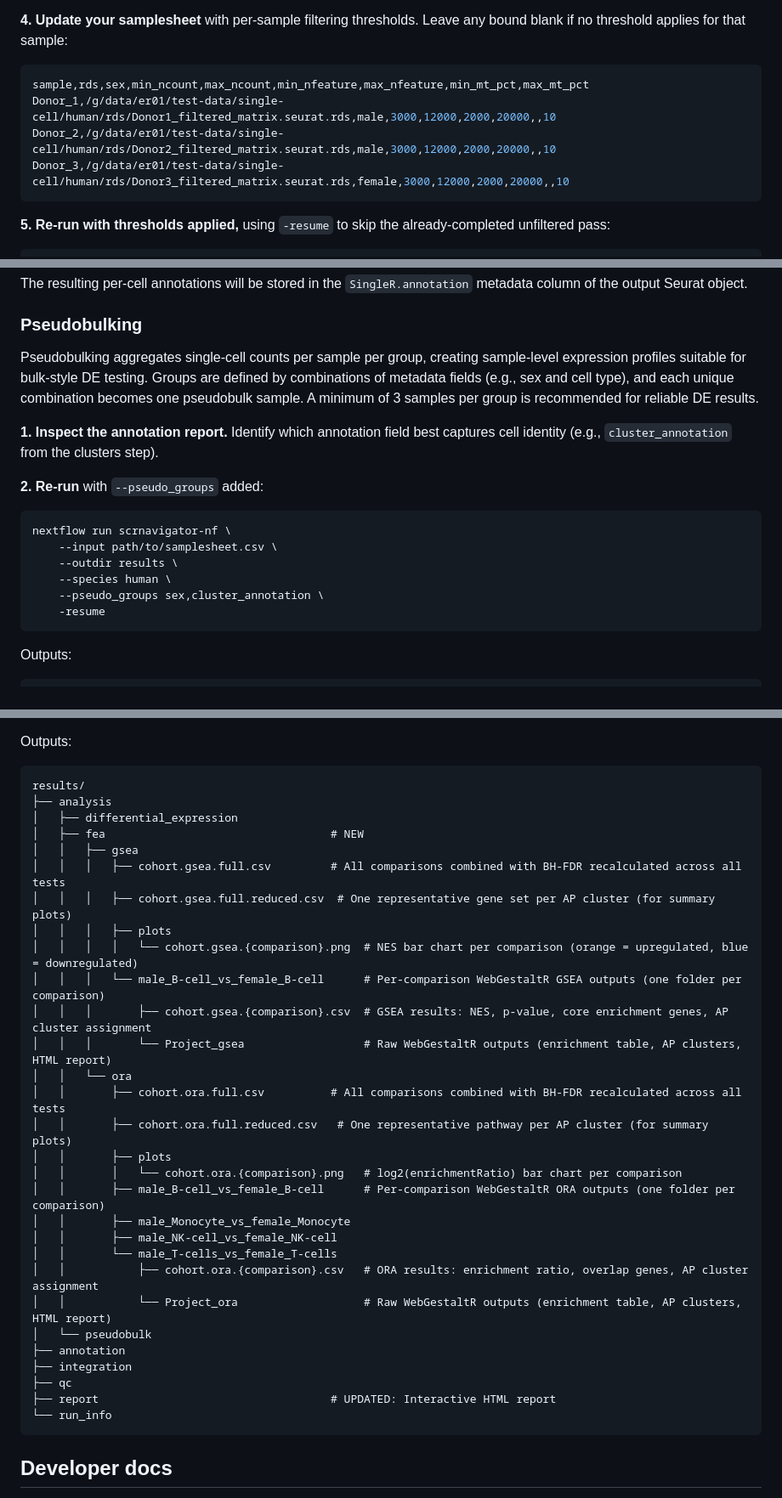
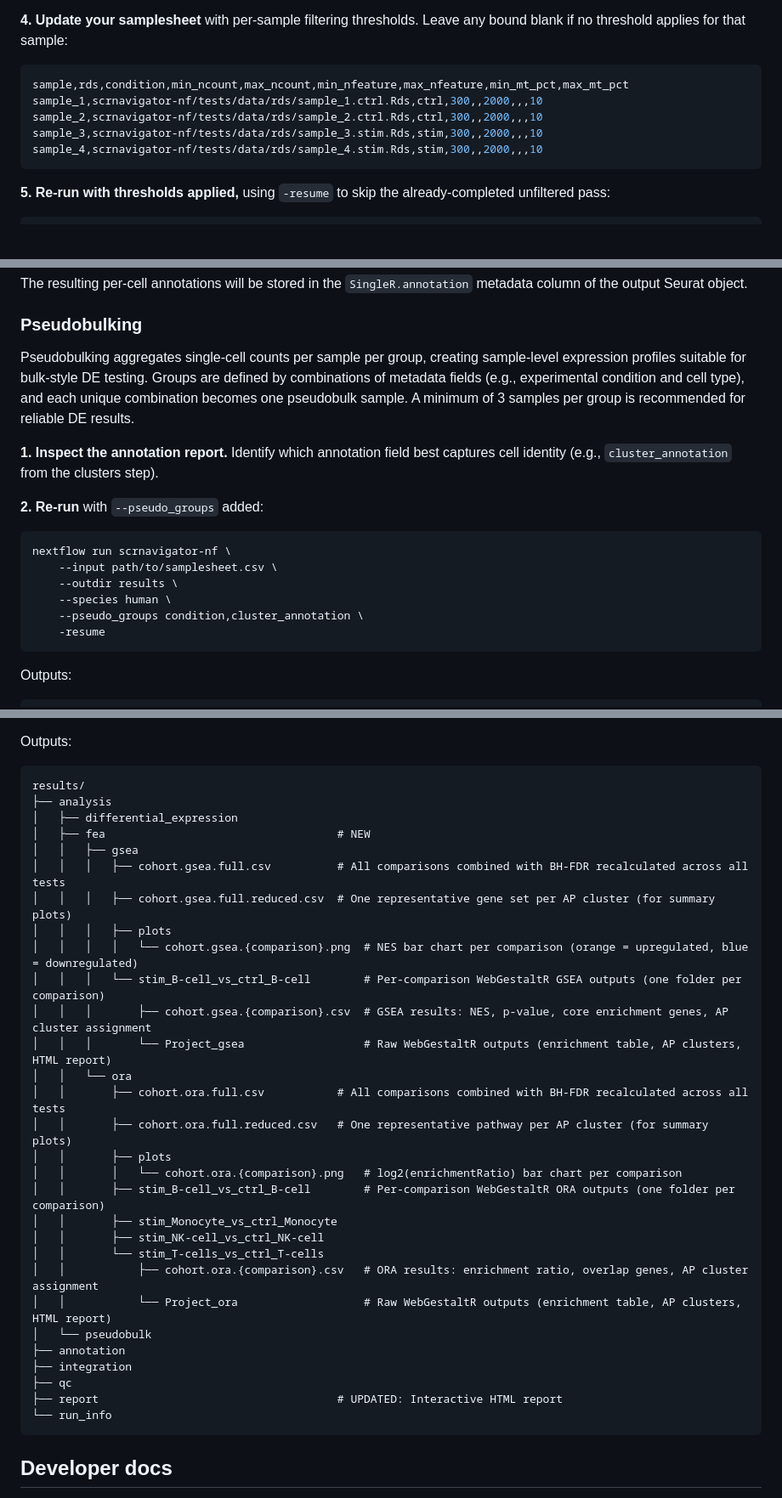
Before and after one commit to Sydney-Informatics-Hub/scrnavigator-nf, a Markdown page: README.md, 3 parts joined by grey strips. Shown at 85% size. GitHub-like rendering; blank space fills up the shorter version.

````diff
--- a/README.md
+++ b/README.md
@@ -85,10 +85,11 @@ results/
 **4. Update your samplesheet** with per-sample filtering thresholds. Leave any bound blank if no threshold applies for that sample:
 
 ```console
-sample,rds,sex,min_ncount,max_ncount,min_nfeature,max_nfeature,min_mt_pct,max_mt_pct
-Donor_1,/g/data/er01/test-data/single-cell/human/rds/Donor1_filtered_matrix.seurat.rds,male,3000,12000,2000,20000,,10
-Donor_2,/g/data/er01/test-data/single-cell/human/rds/Donor2_filtered_matrix.seurat.rds,male,3000,12000,2000,20000,,10
-Donor_3,/g/data/er01/test-data/single-cell/human/rds/Donor3_filtered_matrix.seurat.rds,female,3000,12000,2000,20000,,10
+sample,rds,condition,min_ncount,max_ncount,min_nfeature,max_nfeature,min_mt_pct,max_mt_pct
+sample_1,scrnavigator-nf/tests/data/rds/sample_1.ctrl.Rds,ctrl,300,,2000,,,10
+sample_2,scrnavigator-nf/tests/data/rds/sample_2.ctrl.Rds,ctrl,300,,2000,,,10
+sample_3,scrnavigator-nf/tests/data/rds/sample_3.stim.Rds,stim,300,,2000,,,10
+sample_4,scrnavigator-nf/tests/data/rds/sample_4.stim.Rds,stim,300,,2000,,,10
 ```
 
 **5. Re-run with thresholds applied,** using `-resume` to skip the already-completed unfiltered pass:
@@ -278,7 +279,7 @@ The resulting per-cell annotations will be stored in the `SingleR.annotation` me
 
 ### Pseudobulking
 
-Pseudobulking aggregates single-cell counts per sample per group, creating sample-level expression profiles suitable for bulk-style DE testing. Groups are defined by combinations of metadata fields (e.g., sex and cell type), and each unique combination becomes one pseudobulk sample. A minimum of 3 samples per group is recommended for reliable DE results.
+Pseudobulking aggregates single-cell counts per sample per group, creating sample-level expression profiles suitable for bulk-style DE testing. Groups are defined by combinations of metadata fields (e.g., experimental condition and cell type), and each unique combination becomes one pseudobulk sample. A minimum of 3 samples per group is recommended for reliable DE results.
 
 **1. Inspect the annotation report.** Identify which annotation field best captures cell identity (e.g., `cluster_annotation` from the clusters step).
 
@@ -289,7 +290,7 @@ nextflow run scrnavigator-nf \
     --input path/to/samplesheet.csv \
     --outdir results \
     --species human \
-    --pseudo_groups sex,cluster_annotation \
+    --pseudo_groups condition,cluster_annotation \
     -resume
 ```
 
@@ -377,31 +378,31 @@ Outputs:
 results/
 ├── analysis
 │   ├── differential_expression
-│   ├── fea                                  # NEW
+│   ├── fea                                   # NEW
 │   │   ├── gsea
-│   │   │   ├── cohort.gsea.full.csv         # All comparisons combined with BH-FDR recalculated across all tests
+│   │   │   ├── cohort.gsea.full.csv          # All comparisons combined with BH-FDR recalculated across all tests
 │   │   │   ├── cohort.gsea.full.reduced.csv  # One representative gene set per AP cluster (for summary plots)
 │   │   │   ├── plots
 │   │   │   │   └── cohort.gsea.{comparison}.png  # NES bar chart per comparison (orange = upregulated, blue = downregulated)
-│   │   │   └── male_B-cell_vs_female_B-cell      # Per-comparison WebGestaltR GSEA outputs (one folder per comparison)
+│   │   │   └── stim_B-cell_vs_ctrl_B-cell        # Per-comparison WebGestaltR GSEA outputs (one folder per comparison)
 │   │   │       ├── cohort.gsea.{comparison}.csv  # GSEA results: NES, p-value, core enrichment genes, AP cluster assignment
 │   │   │       └── Project_gsea                  # Raw WebGestaltR outputs (enrichment table, AP clusters, HTML report)
 │   │   └── ora
-│   │       ├── cohort.ora.full.csv          # All comparisons combined with BH-FDR recalculated across all tests
+│   │       ├── cohort.ora.full.csv           # All comparisons combined with BH-FDR recalculated across all tests
 │   │       ├── cohort.ora.full.reduced.csv   # One representative pathway per AP cluster (for summary plots)
 │   │       ├── plots
 │   │       │   └── cohort.ora.{comparison}.png   # log2(enrichmentRatio) bar chart per comparison
-│   │       ├── male_B-cell_vs_female_B-cell      # Per-comparison WebGestaltR ORA outputs (one folder per comparison)
-│   │       ├── male_Monocyte_vs_female_Monocyte
-│   │       ├── male_NK-cell_vs_female_NK-cell
-│   │       └── male_T-cells_vs_female_T-cells
+│   │       ├── stim_B-cell_vs_ctrl_B-cell        # Per-comparison WebGestaltR ORA outputs (one folder per comparison)
+│   │       ├── stim_Monocyte_vs_ctrl_Monocyte
+│   │       ├── stim_NK-cell_vs_ctrl_NK-cell
+│   │       └── stim_T-cells_vs_ctrl_T-cells
 │   │           ├── cohort.ora.{comparison}.csv   # ORA results: enrichment ratio, overlap genes, AP cluster assignment
 │   │           └── Project_ora                   # Raw WebGestaltR outputs (enrichment table, AP clusters, HTML report)
 │   └── pseudobulk
 ├── annotation
 ├── integration
 ├── qc
-├── report                                   # UPDATED: Interactive HTML report
+├── report                                    # UPDATED: Interactive HTML report
 └── run_info
 ```
 
````
Also changed, not shown: other parts of README.md (+57 -51 lines), docs/params.md (+1 -0 lines).
